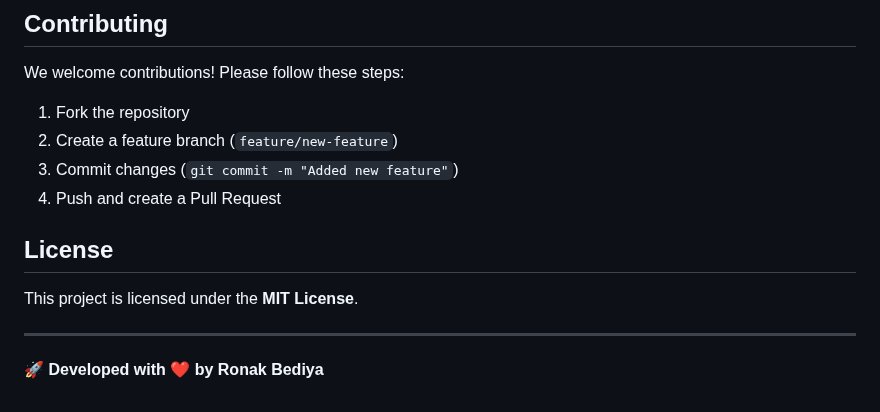
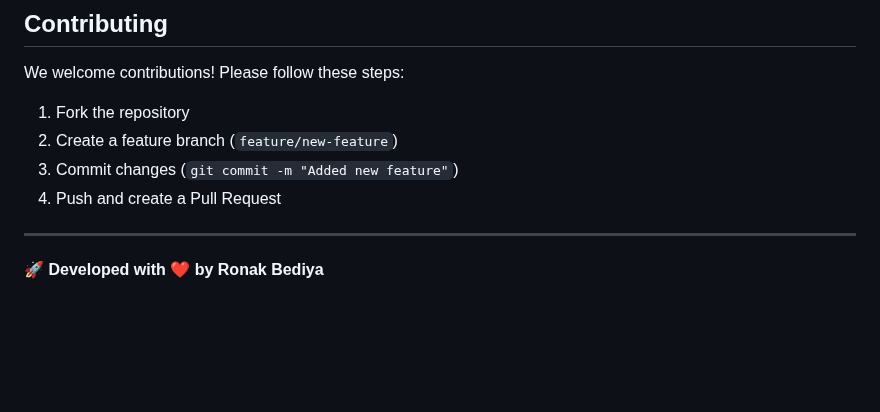
Before and after one commit to ronakbediya310/Customized-Chatbot, a Markdown page: README.md, the part around the change. GitHub-like rendering; blank space fills up the shorter version.

```diff
--- a/README.md
+++ b/README.md
@@ -135,9 +135,6 @@ We welcome contributions! Please follow these steps:
 3. Commit changes (`git commit -m "Added new feature"`)
 4. Push and create a Pull Request
 
-## License
-
-This project is licensed under the **MIT License**.
 
 ---
 
```
